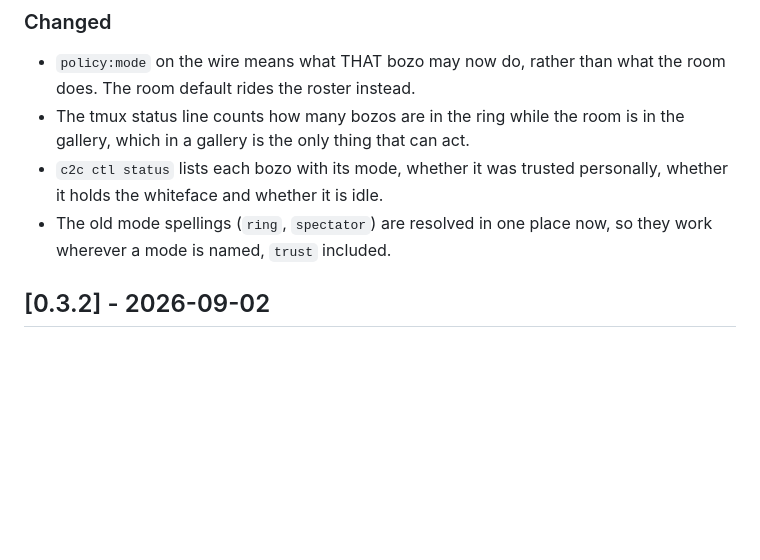
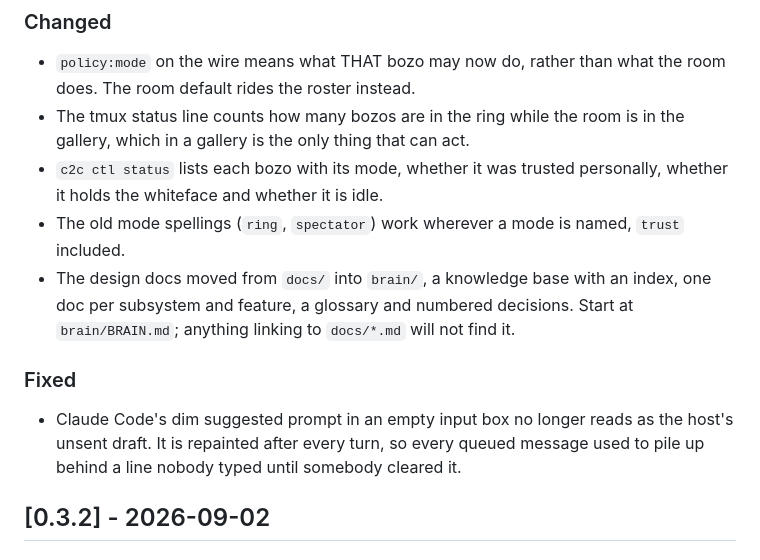
Before and after one commit to Arzaroth/c2c-conv, a Markdown page: CHANGELOG.md, the part around the change. GitHub-like rendering; blank space fills up the shorter version.

```diff
--- a/CHANGELOG.md
+++ b/CHANGELOG.md
@@ -44,8 +44,17 @@ than adding to it.
   in the gallery, which in a gallery is the only thing that can act.
 - `c2c ctl status` lists each bozo with its mode, whether it was trusted
   personally, whether it holds the whiteface and whether it is idle.
-- The old mode spellings (`ring`, `spectator`) are resolved in one place now, so
-  they work wherever a mode is named, `trust` included.
+- The old mode spellings (`ring`, `spectator`) work wherever a mode is named,
+  `trust` included.
+- The design docs moved from `docs/` into `brain/`, a knowledge base with an
+  index, one doc per subsystem and feature, a glossary and numbered decisions.
+  Start at `brain/BRAIN.md`; anything linking to `docs/*.md` will not find it.
+
+### Fixed
+
+- Claude Code's dim suggested prompt in an empty input box no longer reads as
+  the host's unsent draft. It is repainted after every turn, so every queued
+  message used to pile up behind a line nobody typed until somebody cleared it.
 
 ## [0.3.2] - 2026-09-02
 
```
Also changed, not shown: TODO.md (+10 -23 lines), brain/operations.md (+1 -2 lines).
